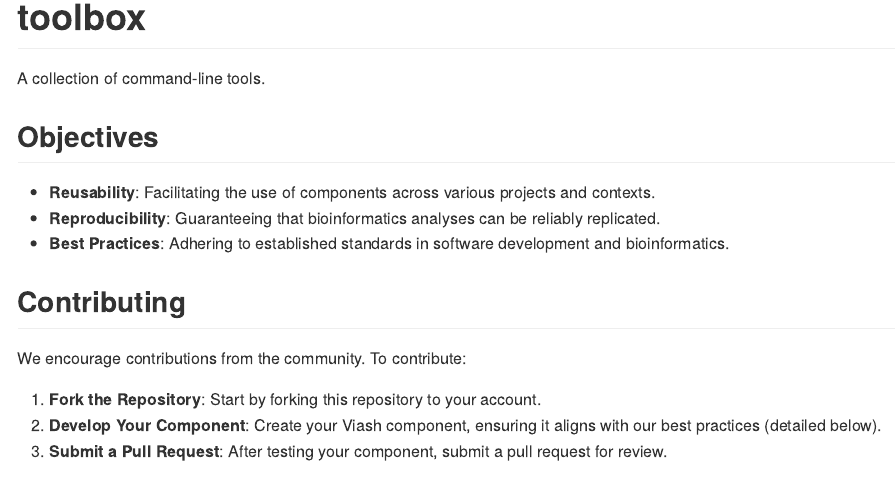
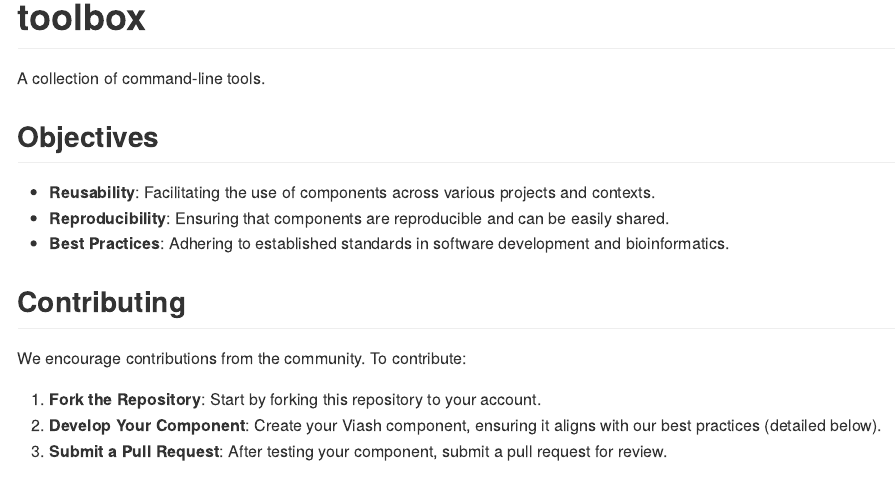
Before and after one commit to viash-hub/toolbox, a Quarto document (README.qmd): the page in a window 1100 px wide, from its top. The pictures show the output file README.md that the author committed with the source, drawn offline in the style of GitHub; badge pictures from the web are left out.

Commit message:
update readme

```diff
--- a/README.qmd
+++ b/README.qmd
@@ -19,7 +19,7 @@ contributing <- paste0(project$links$repository, "/blob/main/CONTRIBUTING.md")
 ## Objectives
 
 - **Reusability**: Facilitating the use of components across various projects and contexts.
-- **Reproducibility**: Guaranteeing that bioinformatics analyses can be reliably replicated.
+- **Reproducibility**: Ensuring that components are reproducible and can be easily shared.
 - **Best Practices**: Adhering to established standards in software development and bioinformatics.
 
 ## Contributing
```
Also changed, not shown: README.md.
